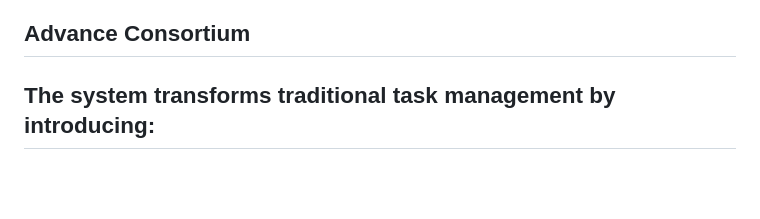
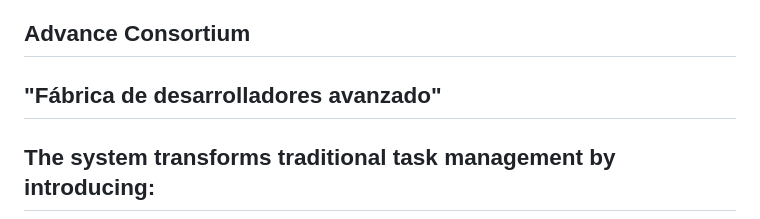
Before and after one commit to SparkleCow/LootLife, a Markdown page: README.md, the part around the change. Rendered like a GitHub page; blank space fills up the shorter version.

```diff
--- a/README.md
+++ b/README.md
@@ -5,6 +5,8 @@ Users create and complete tasks to earn experience points across different chara
 feel like playing a role-playing game
 
 ## Advance Consortium
+
+## "Fábrica de desarrolladores avanzado"
 
 ## The system transforms traditional task management by introducing:
 
```
